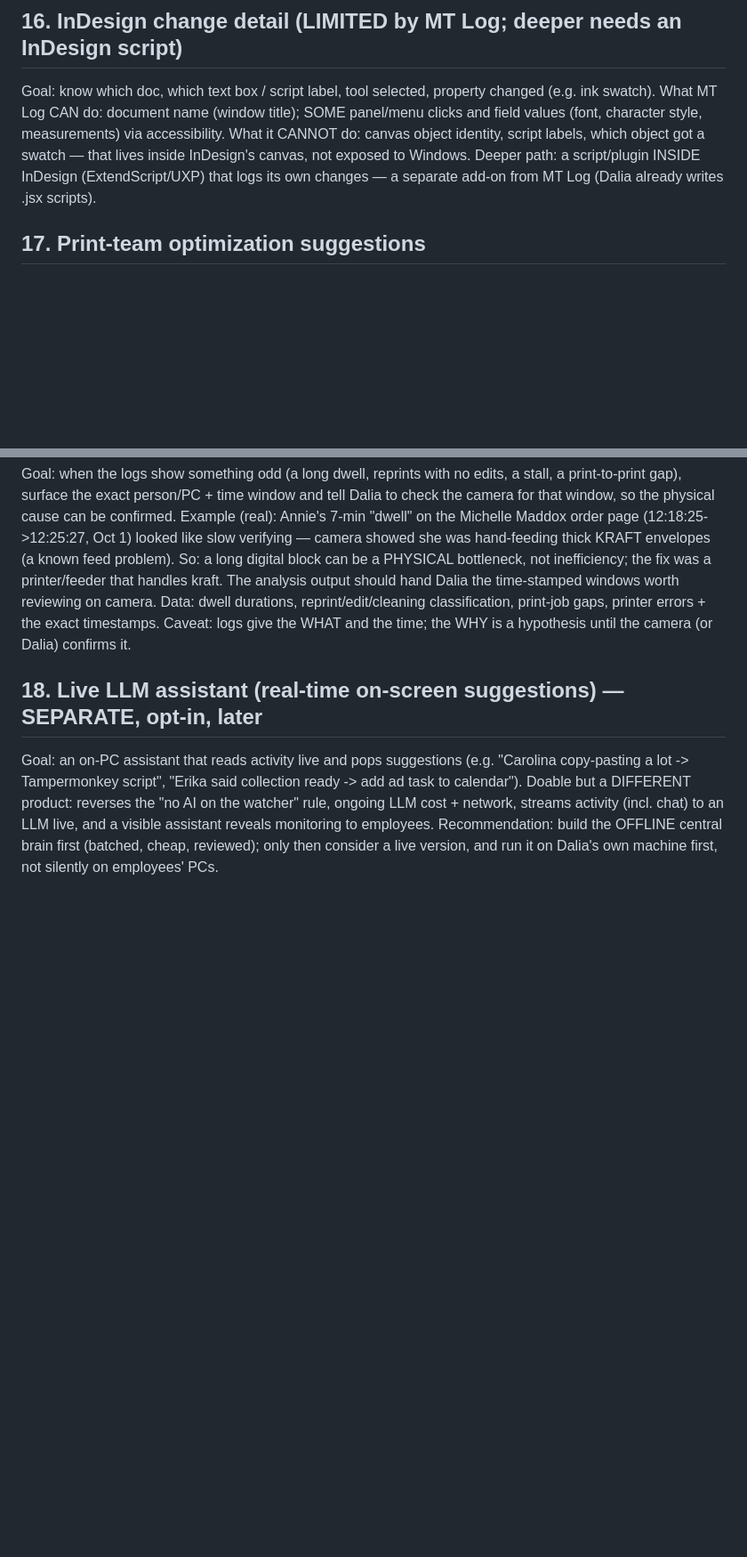
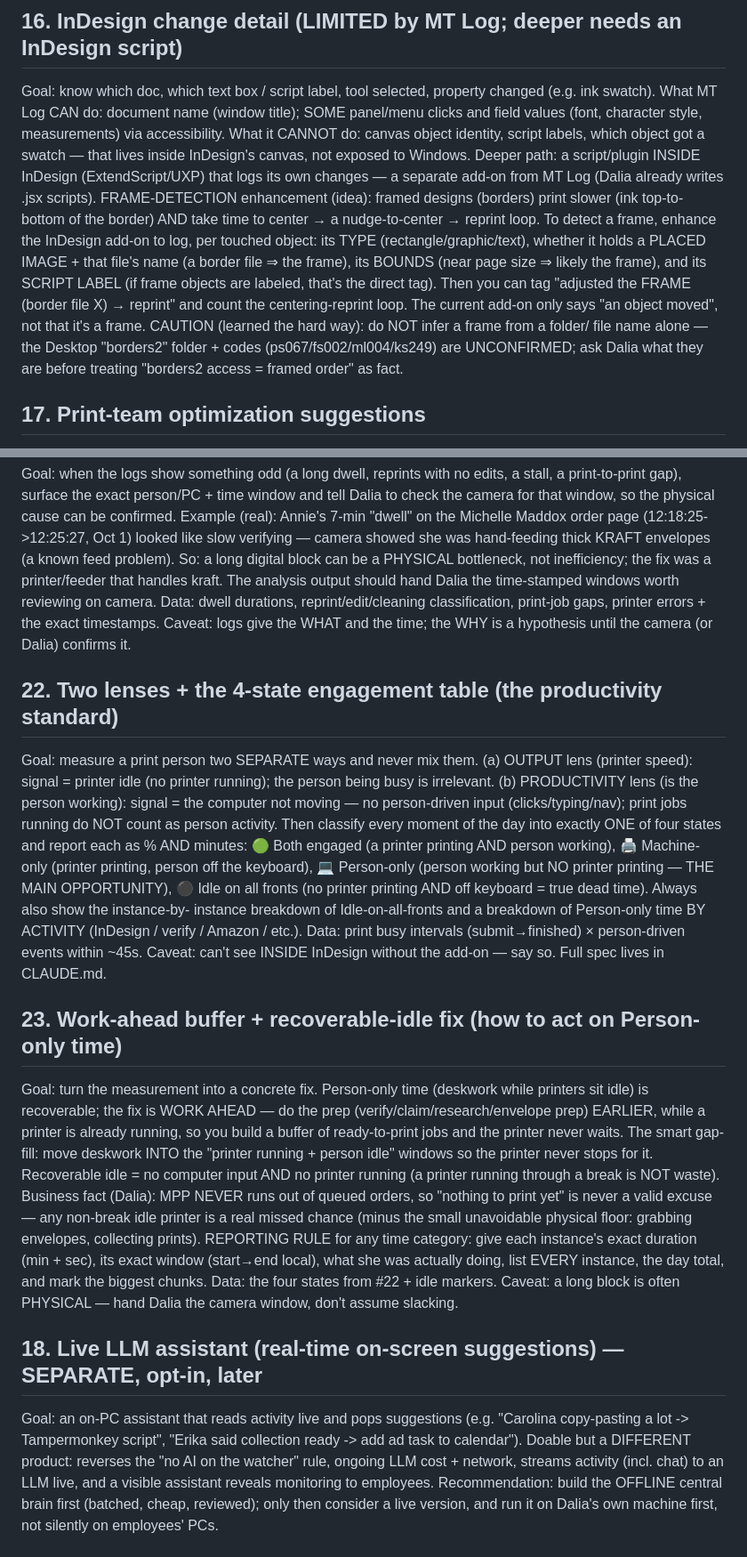
Before and after one commit to modernpinkpaper/Test, a Markdown page: docs/ANALYSIS_IDEAS.md, 2 parts joined by grey strips. Shown at 89% size. Rendered like a GitHub page; blank space fills up the shorter version.

```diff
--- a/docs/ANALYSIS_IDEAS.md
+++ b/docs/ANALYSIS_IDEAS.md
@@ -94,6 +114,15 @@ character style, measurements) via accessibility. What it CANNOT do: canvas obje
 labels, which object got a swatch — that lives inside InDesign's canvas, not exposed to Windows.
 Deeper path: a script/plugin INSIDE InDesign (ExtendScript/UXP) that logs its own changes — a separate
 add-on from MT Log (Dalia already writes .jsx scripts).
+FRAME-DETECTION enhancement (idea): framed designs (borders) print slower (ink top-to-bottom of the
+border) AND take time to center → a nudge-to-center → reprint loop. To detect a frame, enhance the
+InDesign add-on to log, per touched object: its TYPE (rectangle/graphic/text), whether it holds a PLACED
+IMAGE + that file's name (a border file ⇒ the frame), its BOUNDS (near page size ⇒ likely the frame), and
+its SCRIPT LABEL (if frame objects are labeled, that's the direct tag). Then you can tag "adjusted the
+FRAME (border file X) → reprint" and count the centering-reprint loop. The current add-on only says "an
+object moved", not that it's a frame. CAUTION (learned the hard way): do NOT infer a frame from a folder/
+file name alone — the Desktop "borders2" folder + codes (ps067/fs002/ml004/ks249) are UNCONFIRMED; ask
+Dalia what they are before treating "borders2 access = framed order" as fact.
 
 ## 17. Print-team optimization suggestions
 Goal: suggest how the print team can be faster/more accurate.
@@ -141,6 +172,32 @@ Data: dwell durations, reprint/edit/cleaning classification, print-job gaps, pri
 timestamps. Caveat: logs give the WHAT and the time; the WHY is a hypothesis until the camera (or Dalia)
 confirms it.
 
+## 22. Two lenses + the 4-state engagement table (the productivity standard)
+Goal: measure a print person two SEPARATE ways and never mix them. (a) OUTPUT lens (printer speed):
+signal = printer idle (no printer running); the person being busy is irrelevant. (b) PRODUCTIVITY lens
+(is the person working): signal = the computer not moving — no person-driven input (clicks/typing/nav);
+print jobs running do NOT count as person activity.
+Then classify every moment of the day into exactly ONE of four states and report each as % AND minutes:
+🟢 Both engaged (a printer printing AND person working), 🖨️ Machine-only (printer printing, person off
+the keyboard), 💻 Person-only (person working but NO printer printing — THE MAIN OPPORTUNITY), ⚫ Idle on
+all fronts (no printer printing AND off keyboard = true dead time). Always also show the instance-by-
+instance breakdown of Idle-on-all-fronts and a breakdown of Person-only time BY ACTIVITY (InDesign /
+verify / Amazon / etc.). Data: print busy intervals (submit→finished) × person-driven events within
+~45s. Caveat: can't see INSIDE InDesign without the add-on — say so. Full spec lives in CLAUDE.md.
+
+## 23. Work-ahead buffer + recoverable-idle fix (how to act on Person-only time)
+Goal: turn the measurement into a concrete fix. Person-only time (deskwork while printers sit idle) is
+recoverable; the fix is WORK AHEAD — do the prep (verify/claim/research/envelope prep) EARLIER, while a
+printer is already running, so you build a buffer of ready-to-print jobs and the printer never waits. The
+smart gap-fill: move deskwork INTO the "printer running + person idle" windows so the printer never stops
+for it. Recoverable idle = no computer input AND no printer running (a printer running through a break is
+NOT waste). Business fact (Dalia): MPP NEVER runs out of queued orders, so "nothing to print yet" is
+never a valid excuse — any non-break idle printer is a real missed chance (minus the small unavoidable
+physical floor: grabbing envelopes, collecting prints). REPORTING RULE for any time category: give each
+instance's exact duration (min + sec), its exact window (start→end local), what she was actually doing,
+list EVERY instance, the day total, and mark the biggest chunks. Data: the four states from #22 + idle
+markers. Caveat: a long block is often PHYSICAL — hand Dalia the camera window, don't assume slacking.
+
 ## 18. Live LLM assistant (real-time on-screen suggestions) — SEPARATE, opt-in, later
 Goal: an on-PC assistant that reads activity live and pops suggestions (e.g. "Carolina copy-pasting a
 lot -> Tampermonkey script", "Erika said collection ready -> add ad task to calendar").
```
Also changed, not shown: other parts of docs/ANALYSIS_IDEAS.md (+23 -1 lines).
